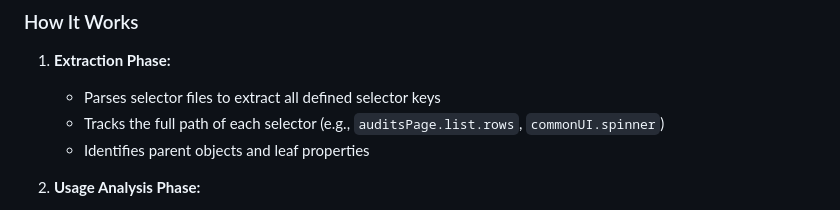
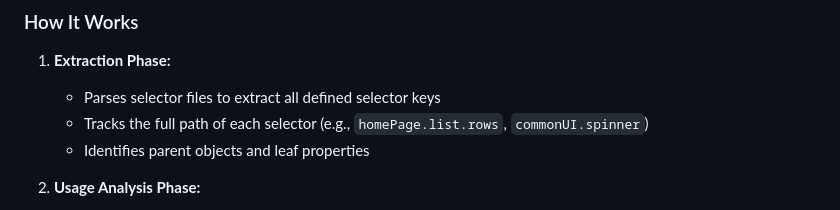
Before and after one commit to IvanZdanovich/cypress-start, a Markdown page: docs/eslint-custom-rules.md, the part around the change. Rendered like a GitHub page.

```diff
--- a/docs/eslint-custom-rules.md
+++ b/docs/eslint-custom-rules.md
@@ -496,7 +496,7 @@ tests, or commands). This helps maintain a clean codebase by removing obsolete s
 
 1. **Extraction Phase:**
     - Parses selector files to extract all defined selector keys
-    - Tracks the full path of each selector (e.g., `auditsPage.list.rows`, `commonUI.spinner`)
+    - Tracks the full path of each selector (e.g., `homePage.list.rows`, `commonUI.spinner`)
     - Identifies parent objects and leaf properties
 
 2. **Usage Analysis Phase:**
```
